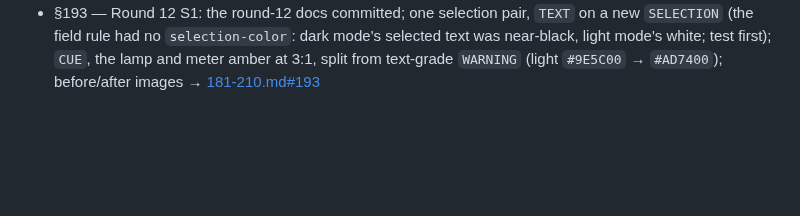
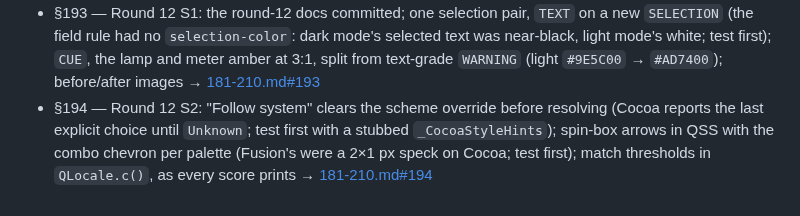
Before and after one commit to KristiyanDDimitrov/Seeker, a Markdown page: docs/history/README.md, the part around the change. Drawn GitHub-style; blank space fills up the shorter version.

```diff
--- a/docs/history/README.md
+++ b/docs/history/README.md
@@ -280,3 +280,4 @@ under their entry and live in the same file, after it.
 - §191 — Round 11 S37: README and developer docs — 755 lines to 178 with a live CI badge; `docs/architecture.md` (the one canonical module map, regenerated; the download state machine from `schema.py`; the threading model), `docs/cli.md` (checked against the parser: three missing options, two false statements), `docs/packaging.md` (Windows/Linux still labelled unverified); the index links every document → [181-210.md#191](181-210.md#191)
 - §192 — Round 11 S38: CLAUDE.md refresh — the layout a link to `docs/architecture.md`; open issues checked against all 187 CI runs (focus-search and close-event flakes closed; a Search flake and the Cocoa theme failure added); the round's rules added; 62 KB → 29.8 KB, the UI rules moved word for word to `src/seeker/ui/CLAUDE.md`; two radon-D functions found → [181-210.md#192](181-210.md#192)
 - §193 — Round 12 S1: the round-12 docs committed; one selection pair, `TEXT` on a new `SELECTION` (the field rule had no `selection-color`: dark mode's selected text was near-black, light mode's white; test first); `CUE`, the lamp and meter amber at 3:1, split from text-grade `WARNING` (light `#9E5C00` → `#AD7400`); before/after images → [181-210.md#193](181-210.md#193)
+- §194 — Round 12 S2: "Follow system" clears the scheme override before resolving (Cocoa reports the last explicit choice until `Unknown`; test first with a stubbed `_CocoaStyleHints`); spin-box arrows in QSS with the combo chevron per palette (Fusion's were a 2×1 px speck on Cocoa; test first); match thresholds in `QLocale.c()`, as every score prints → [181-210.md#194](181-210.md#194)
```
Also changed, not shown: docs/HANDOFF.md (+57 -67 lines), docs/history/181-210.md (+79 -0 lines), docs/history/images/194-spin-arrows.png (added), 2 other files.
